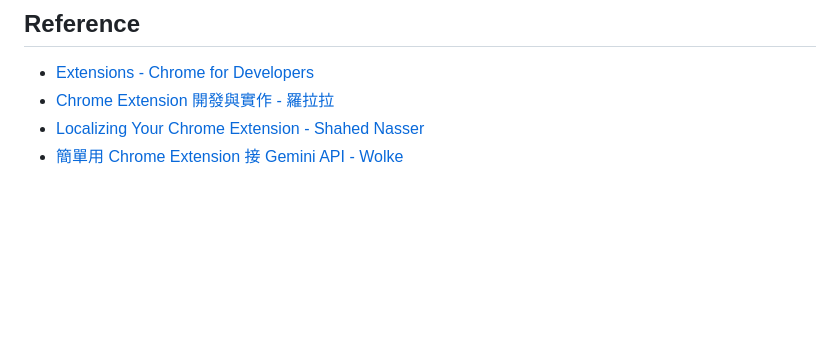
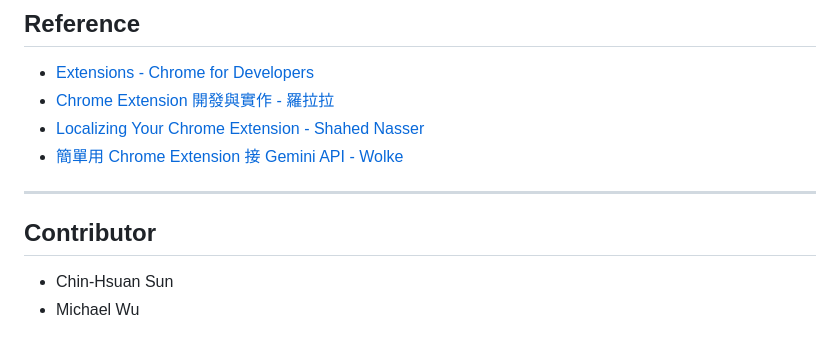
Before and after one commit to boyonglin/google-maps-extension, a Markdown page: README.md, the part around the change. Rendered like a GitHub page; blank space fills up the shorter version.

Commit message:
Add Contributors

```diff
--- a/README.md
+++ b/README.md
@@ -98,3 +98,9 @@ If the shortcut doesn't work or you want to change it, follow these steps to adj
 - [Chrome Extension 開發與實作 - 羅拉拉](https://ithelp.ithome.com.tw/articles/10186017)
 - [Localizing Your Chrome Extension - Shahed Nasser](https://levelup.gitconnected.com/localizing-your-chrome-extension-an-easy-tutorial-b0892e225576)
 - [簡單用 Chrome Extension 接 Gemini API - Wolke](https://wolkesau.medium.com/簡單用-chrome-extension-接-gemini-api-下-prompt-就能實作文章摘要工具參加-google-百萬美金挑戰賽-ac2adda60c6f)
+
+---
+
+## Contributor
+- Chin-Hsuan Sun
+- Michael Wu
```
